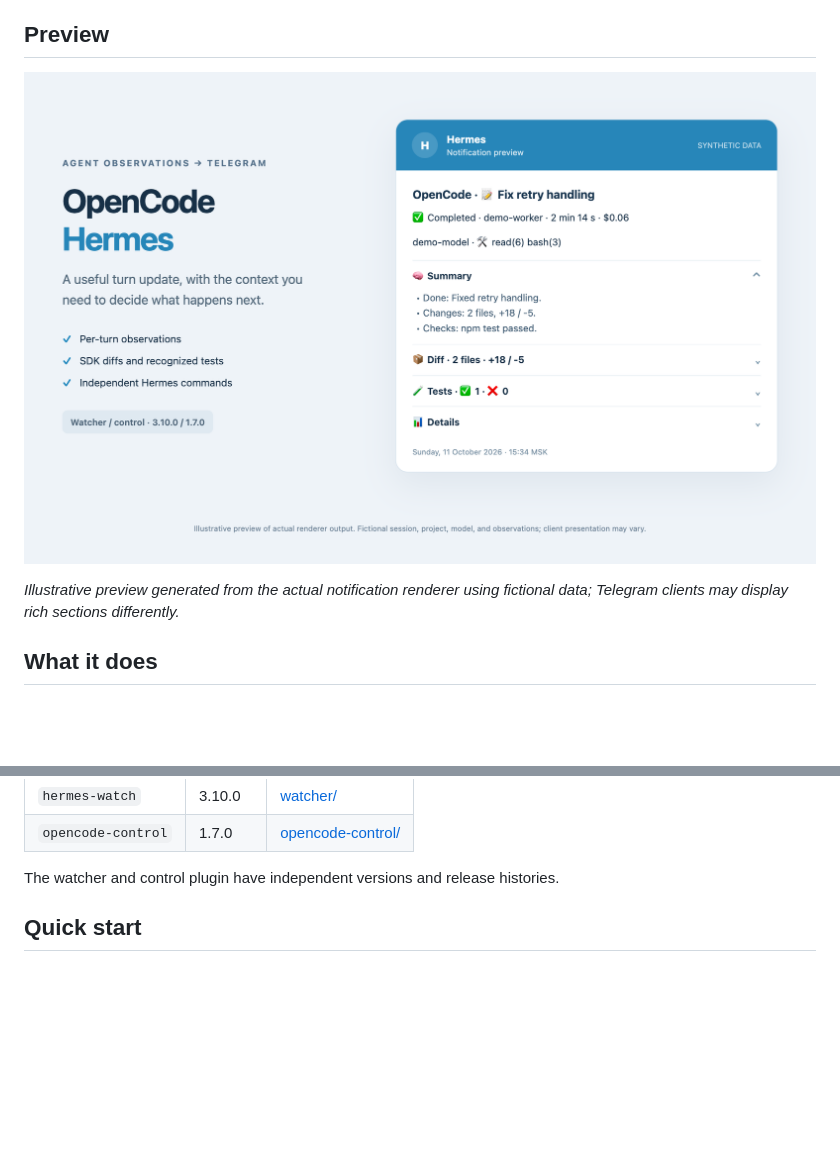
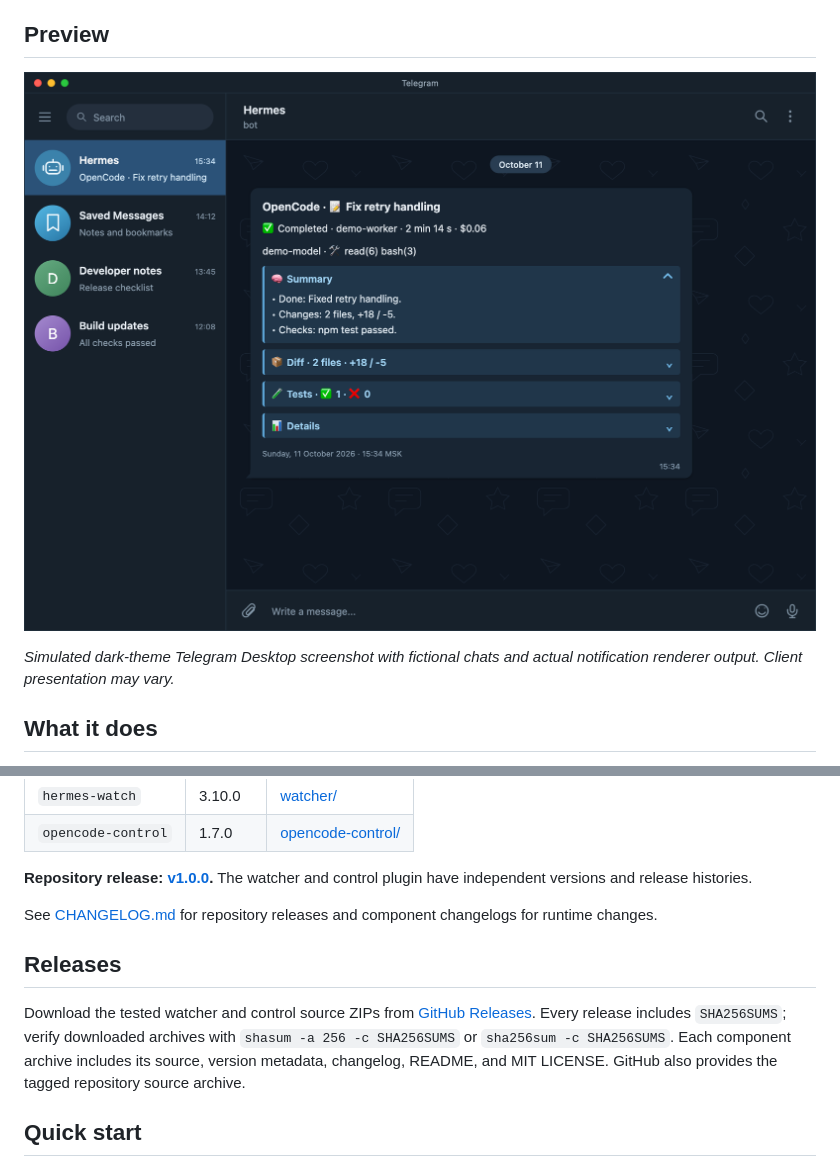
Before and after one commit to klipbn/opencode-hermes, a Markdown page: README.md, 2 parts joined by grey strips. Rendered like a GitHub page; pictures changed too: docs/notification-preview.png; blank space fills up the shorter version.

```diff
--- a/README.md
+++ b/README.md
@@ -12,7 +13,7 @@ Per-turn summaries, session diffs, test results, usage, and live OpenCode window
 
 ![Example OpenCode notification](docs/notification-preview.png)
 
-*Illustrative preview generated from the actual notification renderer using fictional data; Telegram clients may display rich sections differently.*
+*Simulated dark-theme Telegram Desktop screenshot with fictional chats and actual notification renderer output. Client presentation may vary.*
 
 ## What it does
 
@@ -29,7 +30,17 @@ OpenCode → watcher → local state ← Hermes control ← slash commands
 | `hermes-watch` | 3.10.0 | [watcher/](watcher/) |
 | `opencode-control` | 1.7.0 | [opencode-control/](opencode-control/) |
 
-The watcher and control plugin have independent versions and release histories.
+**Repository release: [v1.0.0](https://github.com/klipbn/opencode-hermes/releases/tag/v1.0.0).** The watcher and control plugin have independent versions and release histories.
+
+See [CHANGELOG.md](CHANGELOG.md) for repository releases and component changelogs for runtime changes.
+
+## Releases
+
+Download the tested watcher and control source ZIPs from
+[GitHub Releases](https://github.com/klipbn/opencode-hermes/releases/latest).
+Every release includes `SHA256SUMS`; verify downloaded archives with `shasum -a 256 -c SHA256SUMS`
+or `sha256sum -c SHA256SUMS`. Each component archive includes its source, version metadata,
+changelog, README, and MIT LICENSE. GitHub also provides the tagged repository source archive.
 
 ## Quick start
 
```
Also changed, not shown: other parts of README.md (+1 -0 lines), CHANGELOG.md (added, +31 -0 lines), docs/notifications.md (+2 -2 lines), docs/releasing.md (+20 -1 lines), 2 other files.
